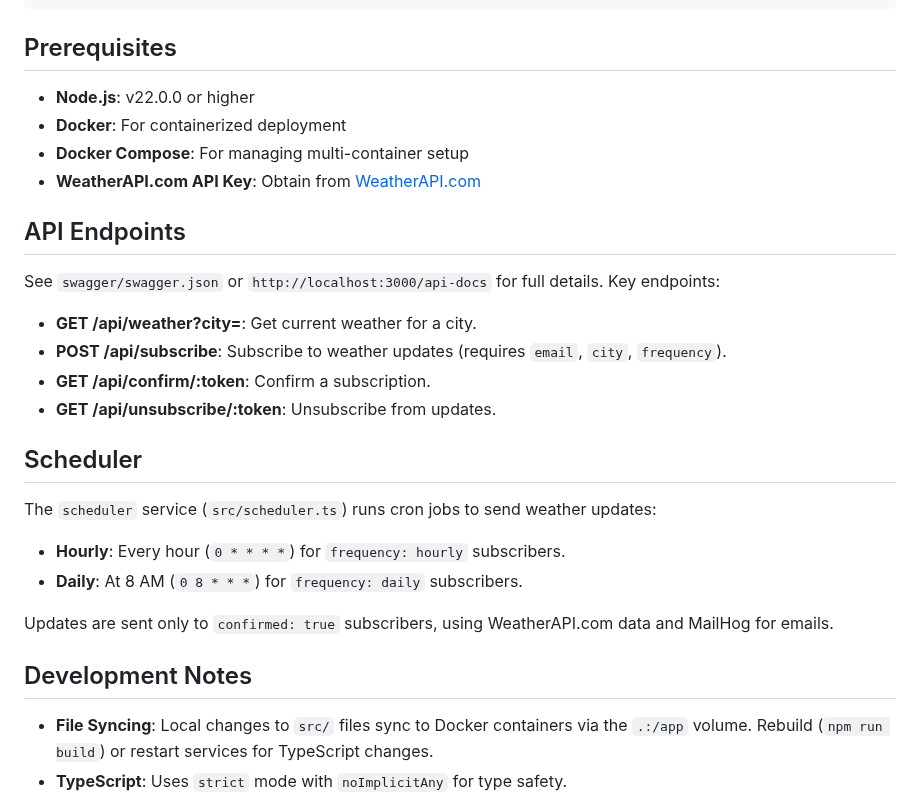
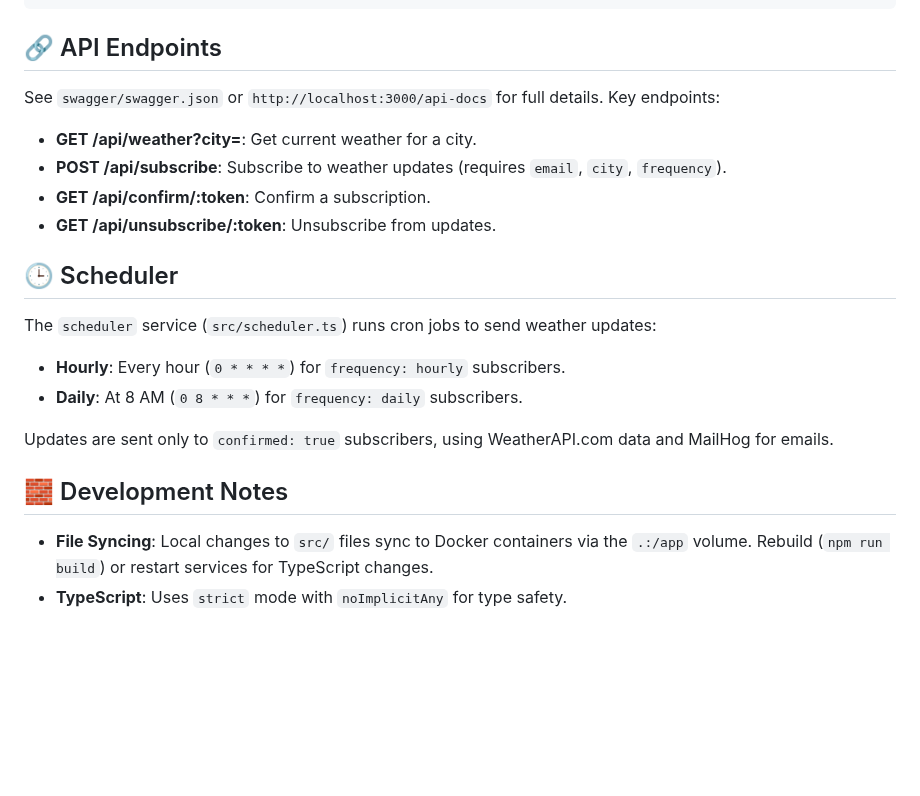
Before and after one commit to eom2204/weather-subscription-app, a Markdown page: README.markdown, the part around one of its changes. Drawn GitHub-style; blank space fills up the shorter version.

````diff
--- a/README.markdown
+++ b/README.markdown
@@ -159,16 +149,7 @@ weather-subscription-api/
 └── README.md              # Project documentation
 ```
 
-## Prerequisites
-
-- **Node.js**: v22.0.0 or higher
-- **Docker**: For containerized deployment
-- **Docker Compose**: For managing multi-container setup
-- **WeatherAPI.com API Key**: Obtain from [WeatherAPI.com](https://www.weatherapi.com/)
-
-
-
-## API Endpoints
+## 🔗 API Endpoints
 
 See `swagger/swagger.json` or `http://localhost:3000/api-docs` for full details. Key endpoints:
 
@@ -177,7 +158,7 @@ See `swagger/swagger.json` or `http://localhost:3000/api-docs` for full details.
 - **GET /api/confirm/:token**: Confirm a subscription.
 - **GET /api/unsubscribe/:token**: Unsubscribe from updates.
 
-## Scheduler
+## 🕒 Scheduler
 
 The `scheduler` service (`src/scheduler.ts`) runs cron jobs to send weather updates:
 - **Hourly**: Every hour (`0 * * * *`) for `frequency: hourly` subscribers.
@@ -185,7 +166,7 @@ The `scheduler` service (`src/scheduler.ts`) runs cron jobs to send weather upda
 
 Updates are sent only to `confirmed: true` subscribers, using WeatherAPI.com data and MailHog for emails.
 
-## Development Notes
+## 🧱 Development Notes
 
 - **File Syncing**: Local changes to `src/` files sync to Docker containers via the `.:/app` volume. Rebuild (`npm run build`) or restart services for TypeScript changes.
 - **TypeScript**: Uses `strict` mode with `noImplicitAny` for type safety.
````
Also changed, not shown: other parts of README.markdown (+8 -18 lines).
